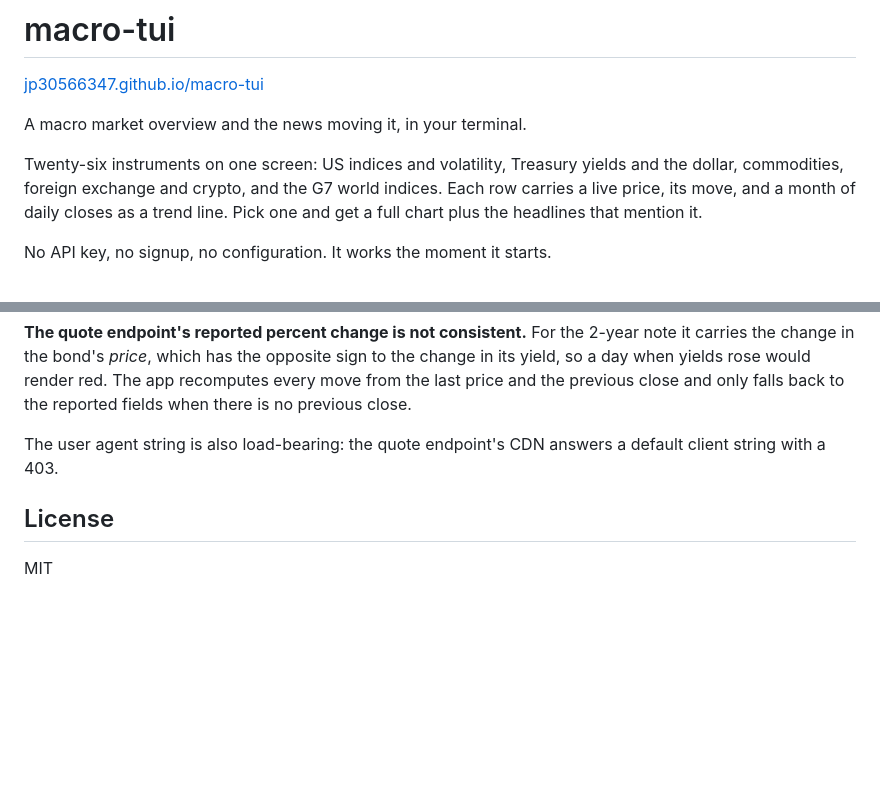
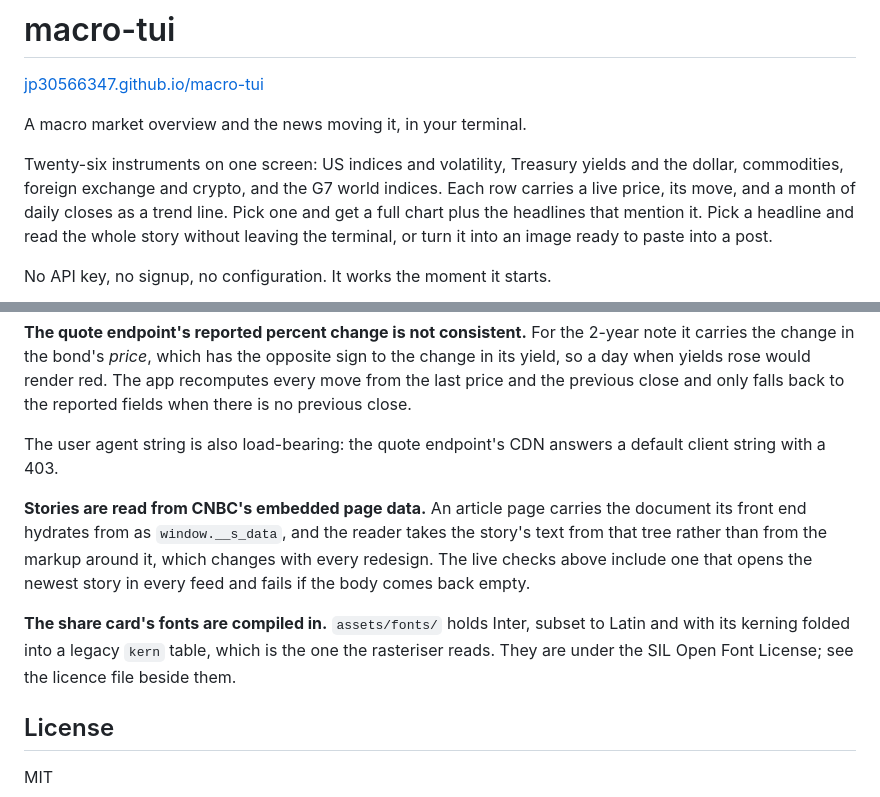
Before and after one commit to jp30566347/macro-tui, a Markdown page: README.md, 2 parts joined by grey strips. Rendered like a GitHub page; blank space fills up the shorter version.

```diff
--- a/README.md
+++ b/README.md
@@ -8,7 +8,8 @@ Twenty-six instruments on one screen: US indices and volatility, Treasury
 yields and the dollar, commodities, foreign exchange and crypto, and the G7
 world indices. Each row carries a live price, its move, and a month of daily
 closes as a trend line. Pick one and get a full chart plus the headlines that
-mention it.
+mention it. Pick a headline and read the whole story without leaving the
+terminal, or turn it into an image ready to paste into a post.
 
 No API key, no signup, no configuration. It works the moment it starts.
 
@@ -92,6 +117,17 @@ only falls back to the reported fields when there is no previous close.
 The user agent string is also load-bearing: the quote endpoint's CDN answers a
 default client string with a 403.
 
+**Stories are read from CNBC's embedded page data.** An article page carries
+the document its front end hydrates from as `window.__s_data`, and the reader
+takes the story's text from that tree rather than from the markup around it,
+which changes with every redesign. The live checks above include one that
+opens the newest story in every feed and fails if the body comes back empty.
+
+**The share card's fonts are compiled in.** `assets/fonts/` holds Inter,
+subset to Latin and with its kerning folded into a legacy `kern` table, which
+is the one the rasteriser reads. They are under the SIL Open Font License;
+see the licence file beside them.
+
 ## License
 
 MIT
```
Also changed, not shown: other parts of README.md (+30 -6 lines), docs/card.png (added), 16 other files.
